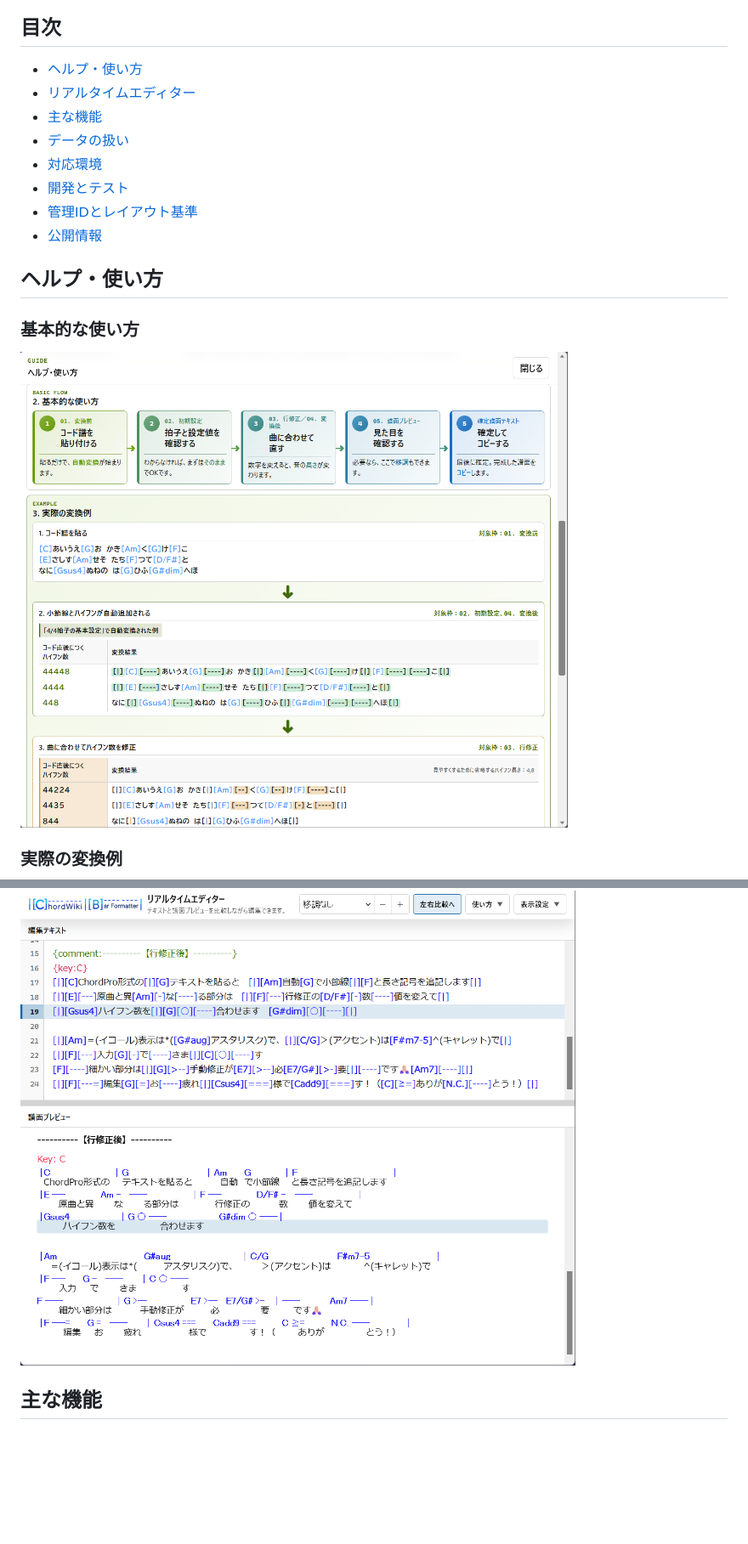
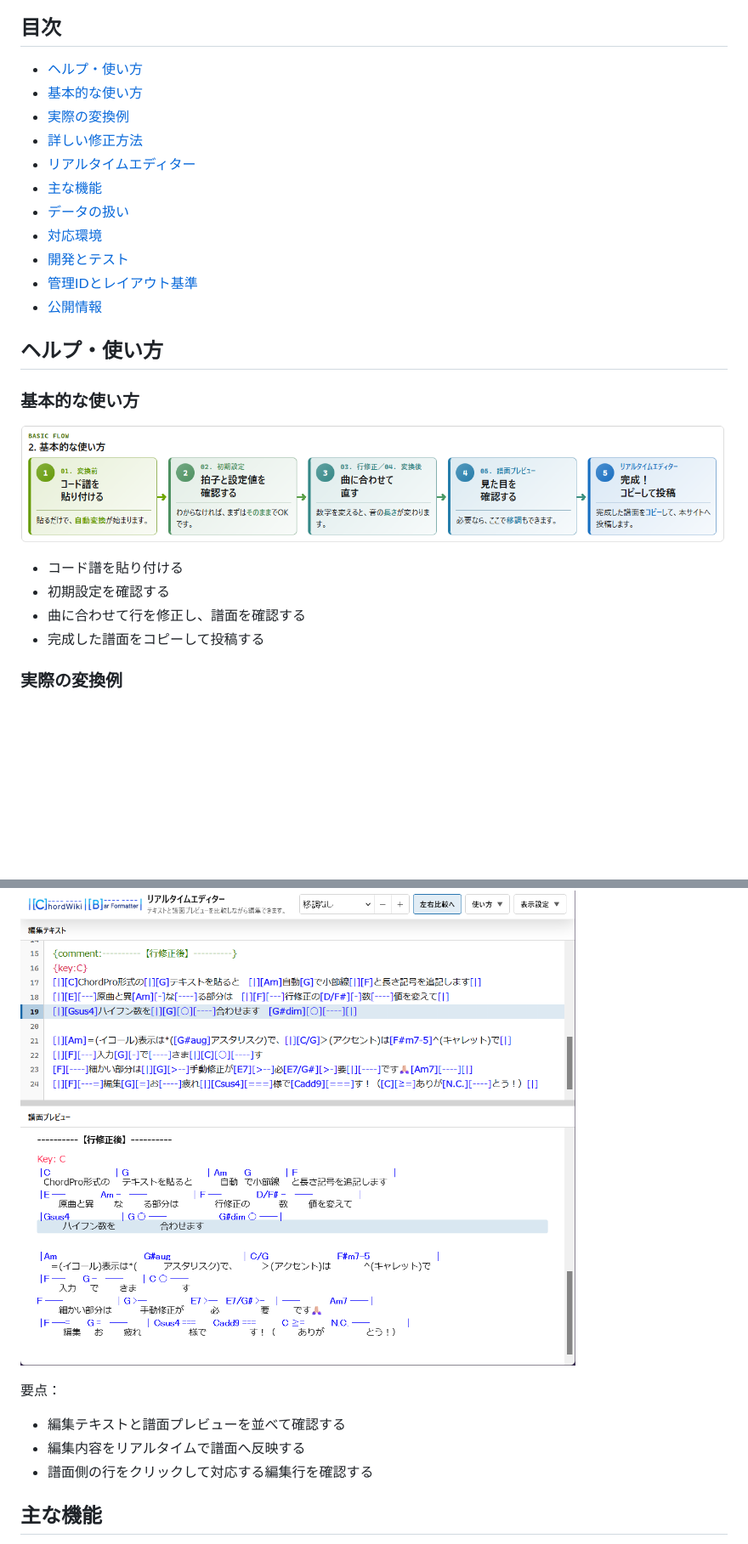
Before and after one commit to mapida222/ChordWiki-Bar-Formatter, a Markdown page: README.md, 2 parts joined by grey strips. Shown: that part at 85% size. Drawn GitHub-style; pictures changed too: docs/images/readme-help-basic-flow.png (added); blank space fills up the shorter version.

```diff
--- a/README.md
+++ b/README.md
@@ -17,6 +17,9 @@ ChordPro形式のコード譜へ、**小節線と音の長さを表す記号を
 ## 目次
 
 - [ヘルプ・使い方](#ヘルプ使い方)
+- [基本的な使い方](#基本的な使い方)
+- [実際の変換例](#実際の変換例)
+- [詳しい修正方法](#詳しい修正方法)
 - [リアルタイムエディター](#リアルタイムエディター)
 - [主な機能](#主な機能)
 - [データの扱い](#データの扱い)
@@ -29,7 +32,12 @@ ChordPro形式のコード譜へ、**小節線と音の長さを表す記号を
 
 ### 基本的な使い方
 
-![ヘルプ・使い方：基本フロー](docs/images/readme-help02.png)
+![基本的な使い方](docs/images/readme-help-basic-flow.png)
+
+- コード譜を貼り付ける
+- 初期設定を確認する
+- 曲に合わせて行を修正し、譜面を確認する
+- 完成した譜面をコピーして投稿する
 
 ### 実際の変換例
 
@@ -40,6 +61,12 @@ ChordPro形式のコード譜へ、**小節線と音の長さを表す記号を
 「リアルタイムエディターで開く」から、編集テキストと譜面プレビューを並べて確認できます。入力内容はリアルタイムで反映され、譜面側の行をクリックすると対応する編集行を確認できます。
 
 ![リアルタイムエディター](docs/images/readme-realtime-editor.png)
+
+要点：
+
+- 編集テキストと譜面プレビューを並べて確認する
+- 編集内容をリアルタイムで譜面へ反映する
+- 譜面側の行をクリックして対応する編集行を確認する
 
 ## 主な機能
 
```
Also changed, not shown: other parts of README.md (+14 -1 lines), MANAGEMENT_IDS.md (+1 -0 lines), docs/images/readme-help-adjust.png (added), docs/images/readme-help-example.png (added), 1 other file.
